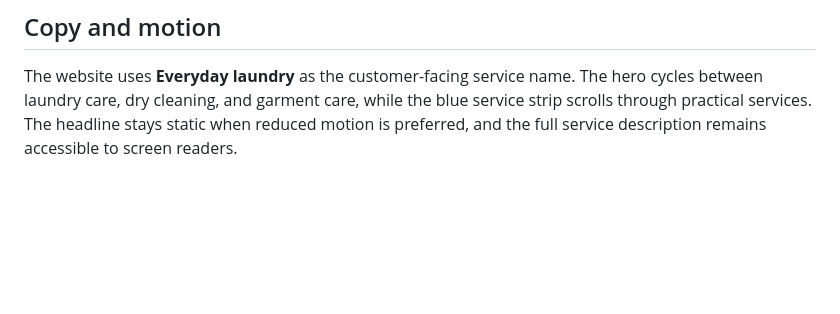
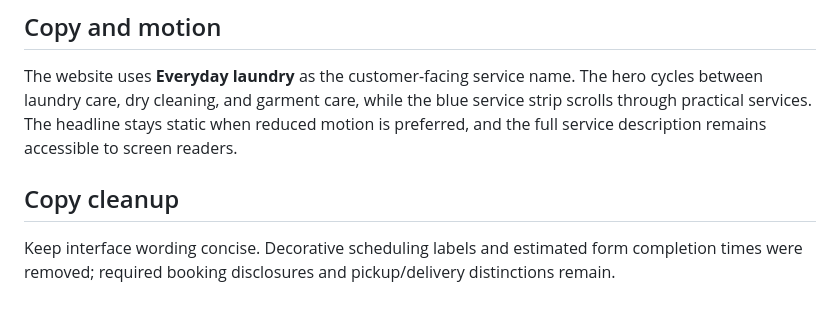
Before and after one commit to Madmonk2523/apollo-laundry-drycleaner, a Markdown page: README.md, the part around the change. GitHub-like rendering; blank space fills up the shorter version.

```diff
--- a/README.md
+++ b/README.md
@@ -46,3 +46,7 @@ The tests cover valid pickup and delivery requests, validation, date limits, esc
 ## Copy and motion
 
 The website uses **Everyday laundry** as the customer-facing service name. The hero cycles between laundry care, dry cleaning, and garment care, while the blue service strip scrolls through practical services. The headline stays static when reduced motion is preferred, and the full service description remains accessible to screen readers.
+
+## Copy cleanup
+
+Keep interface wording concise. Decorative scheduling labels and estimated form completion times were removed; required booking disclosures and pickup/delivery distinctions remain.
```
